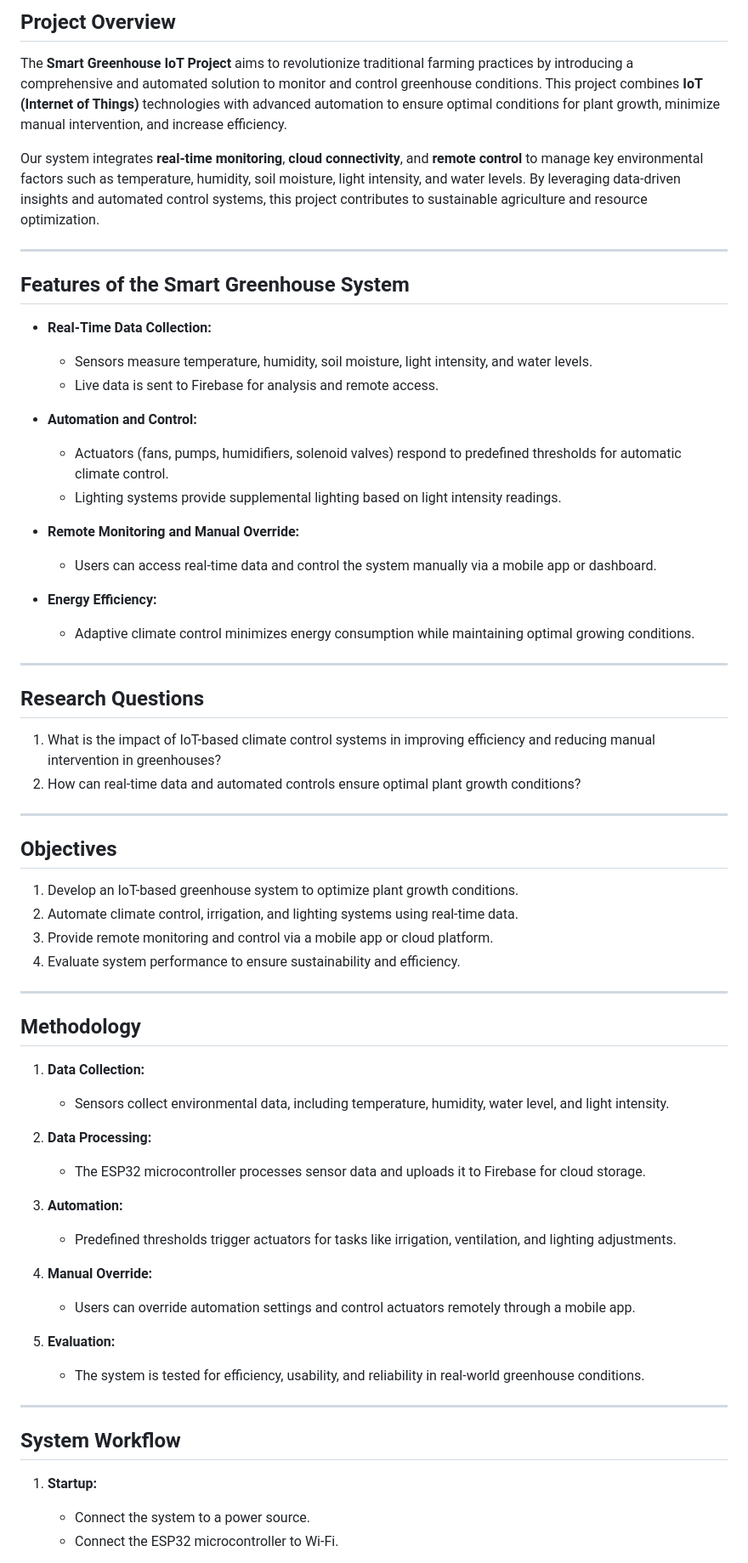
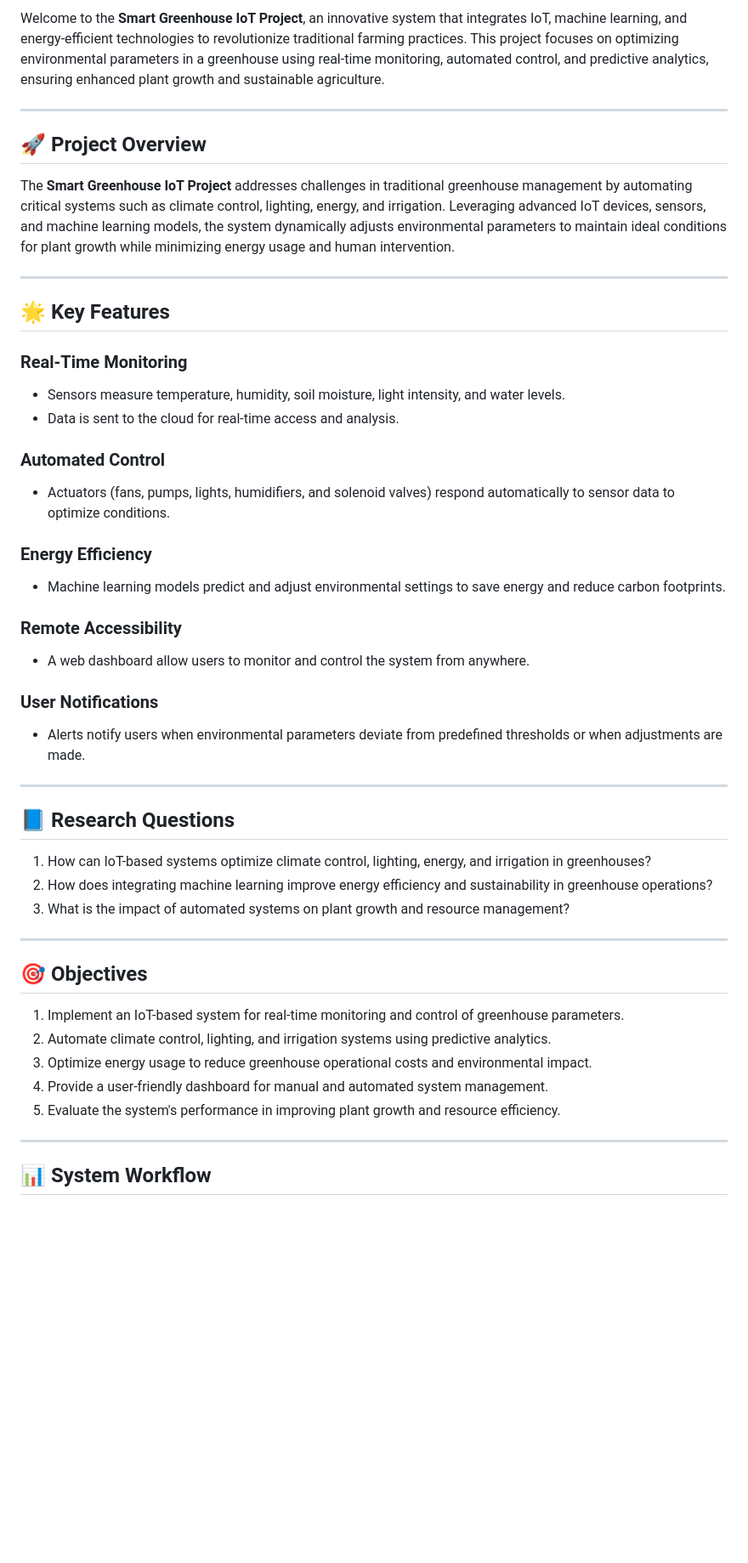
Before and after one commit to kavindunaveen/Research_Model, a Markdown page: README.md, the part around the change printed below. Shown: that part at 85% size. Drawn GitHub-style; blank space fills up the shorter version.

```diff
--- a/README.md
+++ b/README.md
@@ -2,62 +2,51 @@
 
-## Project Overview
-The **Smart Greenhouse IoT Project** aims to revolutionize traditional farming practices by introducing a comprehensive and automated solution to monitor and control greenhouse conditions. This project combines **IoT (Internet of Things)** technologies with advanced automation to ensure optimal conditions for plant growth, minimize manual intervention, and increase efficiency.
-
-Our system integrates **real-time monitoring**, **cloud connectivity**, and **remote control** to manage key environmental factors such as temperature, humidity, soil moisture, light intensity, and water levels. By leveraging data-driven insights and automated control systems, this project contributes to sustainable agriculture and resource optimization.
+Welcome to the **Smart Greenhouse IoT Project**, an innovative system that integrates IoT, machine learning, and energy-efficient technologies to revolutionize traditional farming practices. This project focuses on optimizing environmental parameters in a greenhouse using real-time monitoring, automated control, and predictive analytics, ensuring enhanced plant growth and sustainable agriculture.
 
 ---
 
-## Features of the Smart Greenhouse System
-- **Real-Time Data Collection:**
-  - Sensors measure temperature, humidity, soil moisture, light intensity, and water levels.
-  - Live data is sent to Firebase for analysis and remote access.
+## 🚀 Project Overview
 
-- **Automation and Control:**
-  - Actuators (fans, pumps, humidifiers, solenoid valves) respond to predefined thresholds for automatic climate control.
-  - Lighting systems provide supplemental lighting based on light intensity readings.
-
-- **Remote Monitoring and Manual Override:**
-  - Users can access real-time data and control the system manually via a mobile app or dashboard.
-
-- **Energy Efficiency:**
-  - Adaptive climate control minimizes energy consumption while maintaining optimal growing conditions.
+The **Smart Greenhouse IoT Project** addresses challenges in traditional greenhouse management by automating critical systems such as climate control, lighting, energy, and irrigation. Leveraging advanced IoT devices, sensors, and machine learning models, the system dynamically adjusts environmental parameters to maintain ideal conditions for plant growth while minimizing energy usage and human intervention.
 
 ---
 
-## Research Questions
-1. What is the impact of IoT-based climate control systems in improving efficiency and reducing manual intervention in greenhouses?
-2. How can real-time data and automated controls ensure optimal plant growth conditions?
+## 🌟 Key Features
+
+### **Real-Time Monitoring**
+- Sensors measure temperature, humidity, soil moisture, light intensity, and water levels.
+- Data is sent to the cloud for real-time access and analysis.
+
+### **Automated Control**
+- Actuators (fans, pumps, lights, humidifiers, and solenoid valves) respond automatically to sensor data to optimize conditions.
+
+### **Energy Efficiency**
+- Machine learning models predict and adjust environmental settings to save energy and reduce carbon footprints.
+
+### **Remote Accessibility**
+- A web dashboard allow users to monitor and control the system from anywhere.
+
+### **User Notifications**
+- Alerts notify users when environmental parameters deviate from predefined thresholds or when adjustments are made.
 
 ---
 
-## Objectives
-1. Develop an IoT-based greenhouse system to optimize plant growth conditions.
-2. Automate climate control, irrigation, and lighting systems using real-time data.
-3. Provide remote monitoring and control via a mobile app or cloud platform.
-4. Evaluate system performance to ensure sustainability and efficiency.
+## 📘 Research Questions
+
+1. How can IoT-based systems optimize climate control, lighting, energy, and irrigation in greenhouses?
+2. How does integrating machine learning improve energy efficiency and sustainability in greenhouse operations?
+3. What is the impact of automated systems on plant growth and resource management?
 
 ---
 
-## Methodology
-1. **Data Collection:**
-   - Sensors collect environmental data, including temperature, humidity, water level, and light intensity.
+## 🎯 Objectives
 
-2. **Data Processing:**
-   - The ESP32 microcontroller processes sensor data and uploads it to Firebase for cloud storage.
-
-3. **Automation:**
-   - Predefined thresholds trigger actuators for tasks like irrigation, ventilation, and lighting adjustments.
-
-4. **Manual Override:**
-   - Users can override automation settings and control actuators remotely through a mobile app.
-
-5. **Evaluation:**
-   - The system is tested for efficiency, usability, and reliability in real-world greenhouse conditions.
+1. Implement an IoT-based system for real-time monitoring and control of greenhouse parameters.
+2. Automate climate control, lighting, and irrigation systems using predictive analytics.
+3. Optimize energy usage to reduce greenhouse operational costs and environmental impact.
+4. Provide a user-friendly dashboard for manual and automated system management.
+5. Evaluate the system's performance in improving plant growth and resource efficiency.
 
 ---
 
-## System Workflow
-1. **Startup:**
-   - Connect the system to a power source.
-   - Connect the ESP32 microcontroller to Wi-Fi.
+## 📊 System Workflow
 
```
Also changed, not shown: other parts of README.md (+83 -49 lines).
